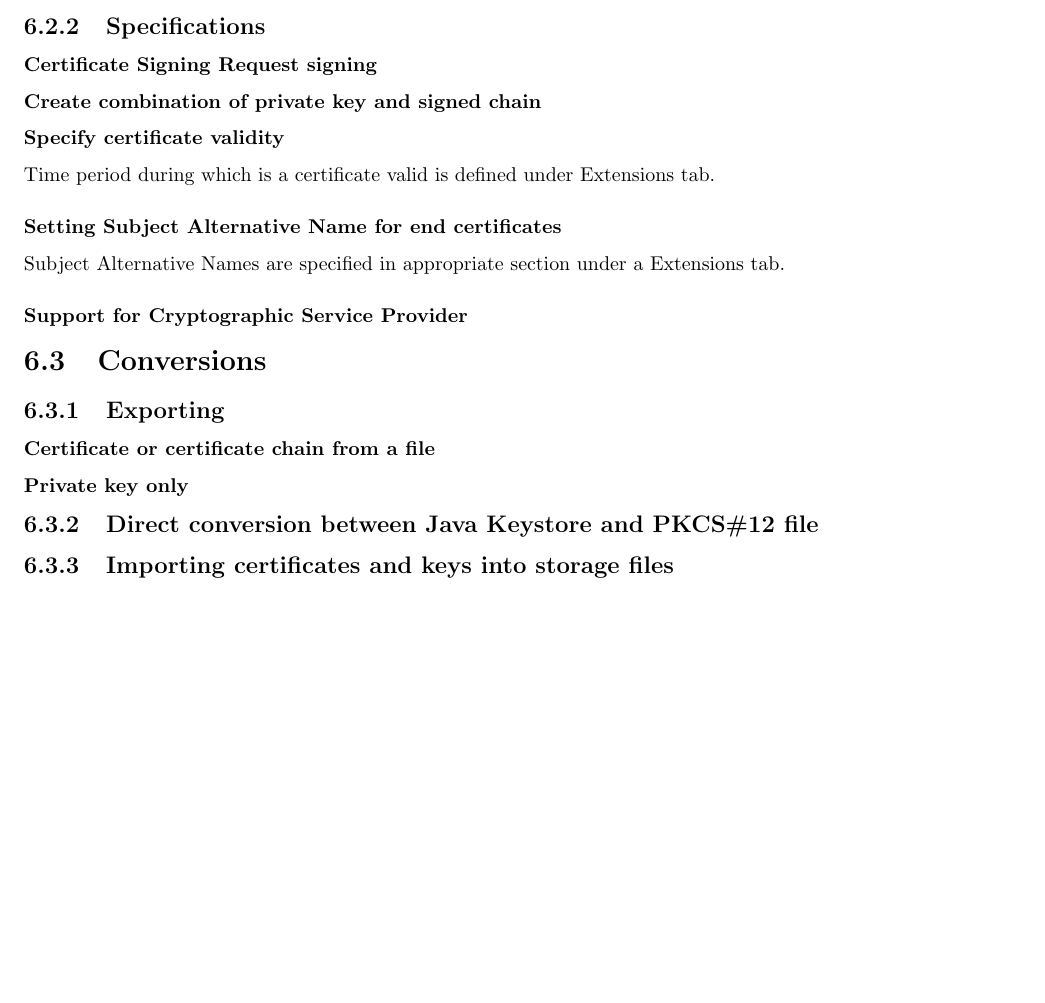
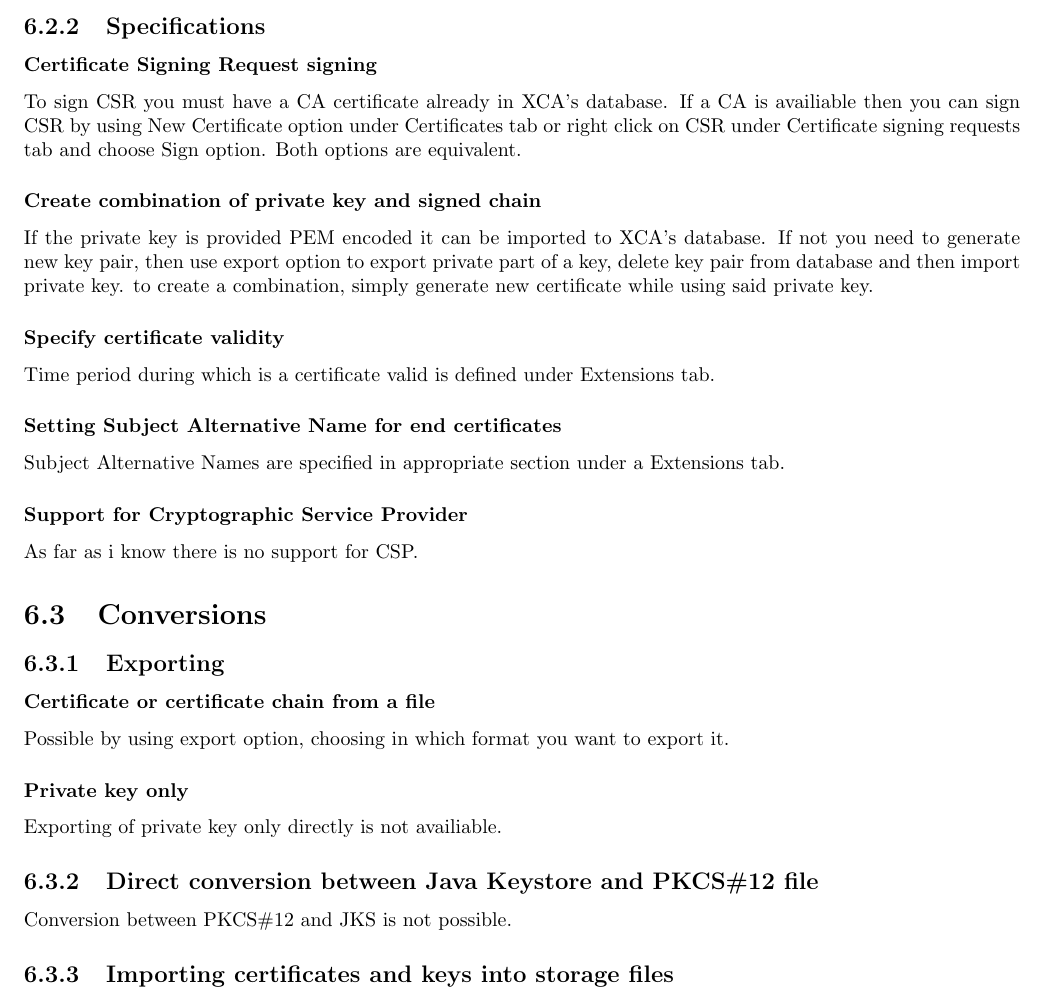
Before and after one commit to AlvarThrorin/certs_project, a LaTeX document (TEX/draft.tex): part of page 25 of 27, cut so that both start at the same text. Compiled offline with pdfLaTeX.

Commit message:
XCA text and dependancies moving to notebook to commit final text, add screenshots and also GnuTLS text.

```diff
--- a/TEX/draft.tex
+++ b/TEX/draft.tex
@@ -679,25 +679,25 @@ Path Length is also specified under Extensions tab.
   \subsection{Specifications}
 
     \subsubsection{Certificate Signing Request signing}
-
+To sign CSR you must have a CA certificate already in XCA's database. If a CA is availiable then you can sign CSR by using New Certificate option under Certificates tab or right click on CSR under Certificate signing requests tab and choose Sign option. Both options are equivalent.
     \subsubsection{Create combination of private key and signed chain}
-
+If the private key is provided PEM encoded it can be imported to XCA's database. If not you need to generate new key pair, then use export option to export private part of a key, delete key pair from database and then import private key. to create a combination, simply generate new certificate while using said private key.
     \subsubsection{Specify certificate validity}
 Time period during which is a certificate valid is defined under Extensions tab.
     \subsubsection{Setting Subject Alternative Name for end certificates}
 Subject Alternative Names are specified in appropriate section under a Extensions tab.
     \subsubsection{Support for Cryptographic Service Provider}
-
+As far as i know there is no support for CSP.
 \section{Conversions}
 
   \subsection{Exporting}
 
     \subsubsection{Certificate or certificate chain from a file}
-
+Possible by using export option, choosing in which format you want to export it.
     \subsubsection{Private key only}
-
+Exporting of private key only directly is not availiable.
   \subsection{Direct conversion between Java Keystore and PKCS\#12 file}
-
+Conversion between PKCS\#12 and JKS is not possible.
   \subsection{Importing certificates and keys into storage files}
 
 
```
Also changed, not shown: Dependancies/XCA/exportCert+Key.jpg (added), Dependancies/XCA/exportChain.jpg (added), Dependancies/XCA/genKey.jpg (added), Dependancies/XCA/genKey_specif.jpg (added), Dependancies/XCA/genKeylength.jpg (added), Dependancies/XCA/newCSR.jpg (added), Dependancies/XCA/viewCert.jpg (added), TEX/draft.pdf.
